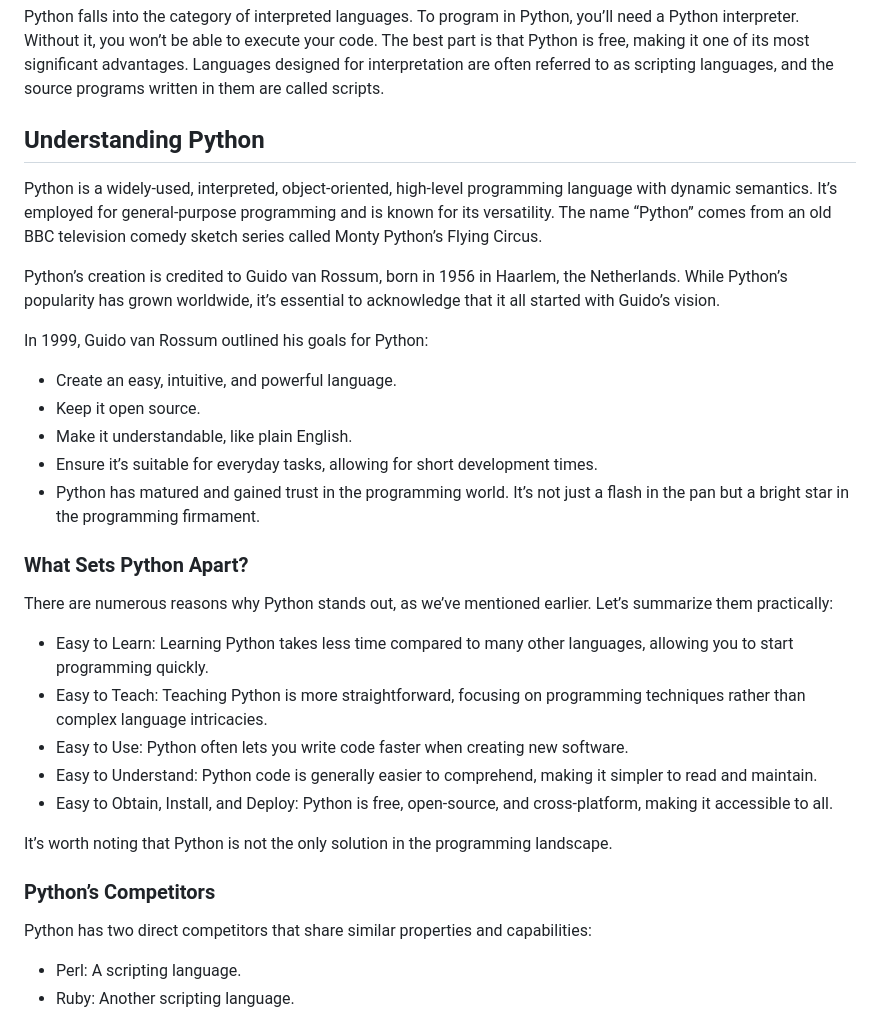
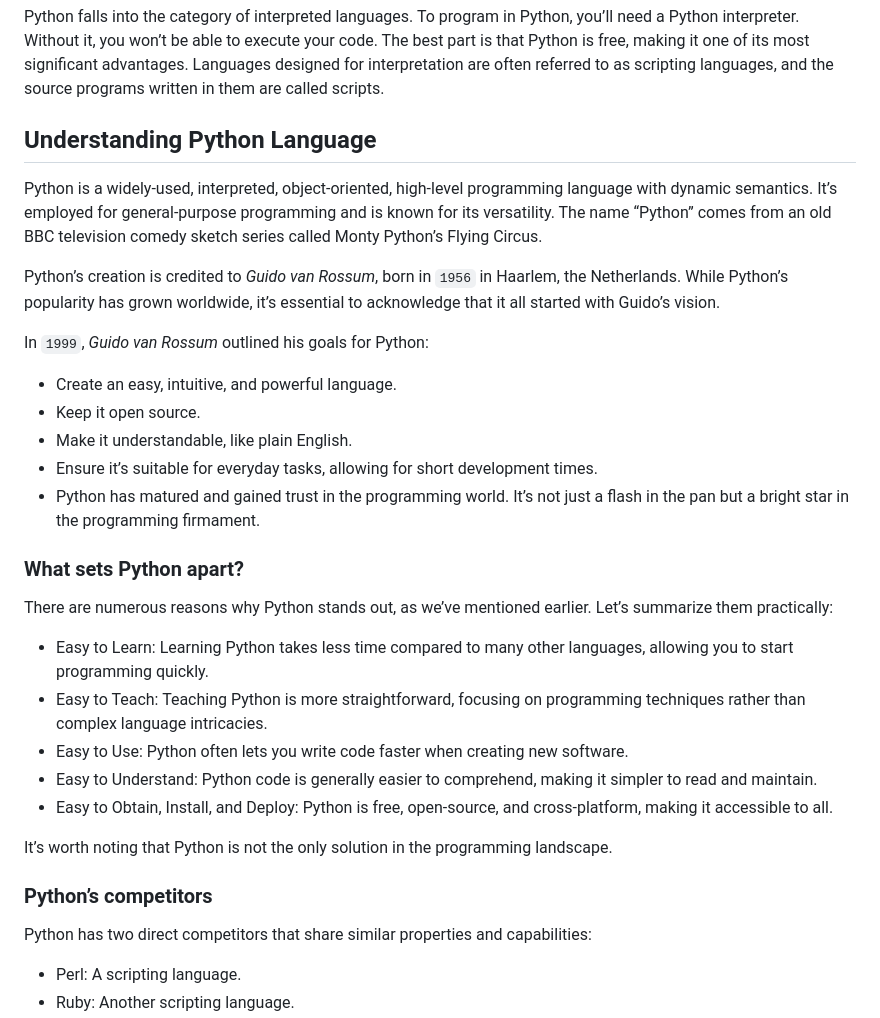
Before and after one commit to sydasif/my-pandoc-book, a Markdown page: chapters/02-python-intro.md, the part around one of its changes. Drawn GitHub-style.

```diff
--- a/chapters/02-python-intro.md
+++ b/chapters/02-python-intro.md
@@ -71,13 +71,13 @@ There are two primary methods for translating a program from a high-level progra
 
 Python falls into the category of interpreted languages. To program in Python, you’ll need a Python interpreter. Without it, you won’t be able to execute your code. The best part is that Python is free, making it one of its most significant advantages. Languages designed for interpretation are often referred to as scripting languages, and the source programs written in them are called scripts.
 
-## Understanding Python
+## Understanding Python Language
 
 Python is a widely-used, interpreted, object-oriented, high-level programming language with dynamic semantics. It’s employed for general-purpose programming and is known for its versatility. The name “Python” comes from an old BBC television comedy sketch series called Monty Python’s Flying Circus.
 
-Python’s creation is credited to Guido van Rossum, born in 1956 in Haarlem, the Netherlands. While Python’s popularity has grown worldwide, it’s essential to acknowledge that it all started with Guido’s vision.
+Python’s creation is credited to *Guido van Rossum*, born in `1956` in Haarlem, the Netherlands. While Python’s popularity has grown worldwide, it’s essential to acknowledge that it all started with Guido’s vision.
 
-In 1999, Guido van Rossum outlined his goals for Python:
+In `1999`, *Guido van Rossum* outlined his goals for Python:
 
 - Create an easy, intuitive, and powerful language.
 - Keep it open source.
@@ -85,7 +85,7 @@ In 1999, Guido van Rossum outlined his goals for Python:
 - Ensure it’s suitable for everyday tasks, allowing for short development times.
 - Python has matured and gained trust in the programming world. It’s not just a flash in the pan but a bright star in the programming firmament.
 
-### What Sets Python Apart?
+### What sets Python apart?
 
 There are numerous reasons why Python stands out, as we’ve mentioned earlier. Let’s summarize them practically:
 
@@ -97,7 +97,7 @@ There are numerous reasons why Python stands out, as we’ve mentioned earlier.
 
 It’s worth noting that Python is not the only solution in the programming landscape.
 
-### Python’s Competitors
+### Python’s competitors
 
 Python has two direct competitors that share similar properties and capabilities:
 
```
Also changed, not shown: other parts of chapters/02-python-intro.md (+4 -4 lines).
